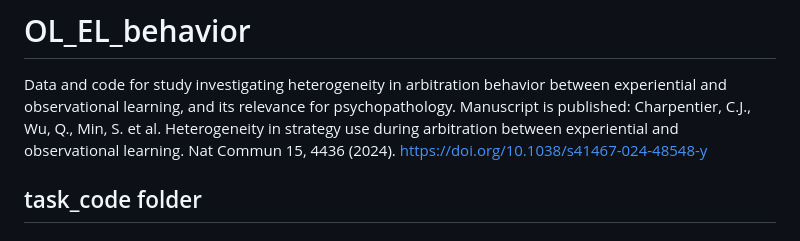
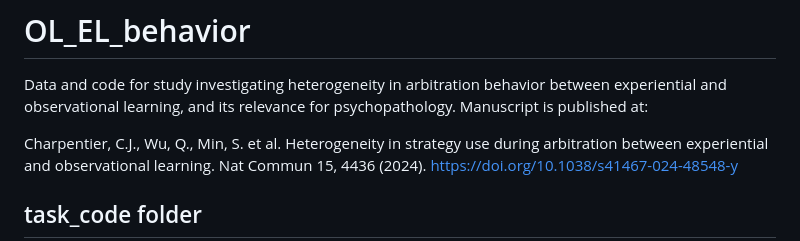
Before and after one commit to ccharpen/OL_EL_behavior, a Markdown page: README.md, the part around the change. Rendered like a GitHub page.

```diff
--- a/README.md
+++ b/README.md
@@ -1,6 +1,7 @@
 # OL_EL_behavior
 Data and code for study investigating heterogeneity in arbitration behavior between experiential and observational learning, and its relevance for psychopathology.
-Manuscript is published:
+Manuscript is published at:
+
 Charpentier, C.J., Wu, Q., Min, S. et al. Heterogeneity in strategy use during arbitration between experiential and observational learning. Nat Commun 15, 4436 (2024). https://doi.org/10.1038/s41467-024-48548-y
 
 ## task_code folder
```
